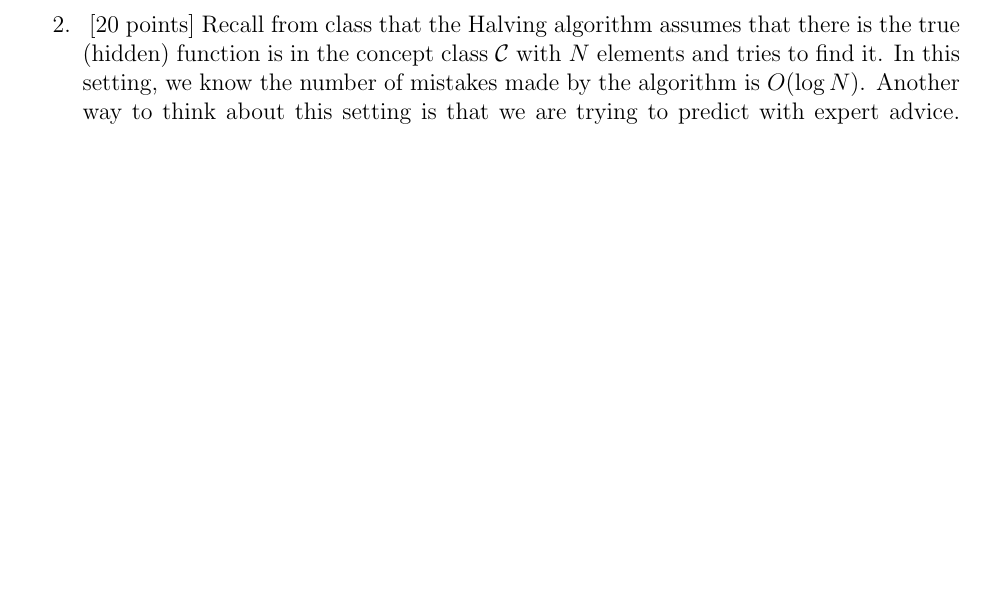
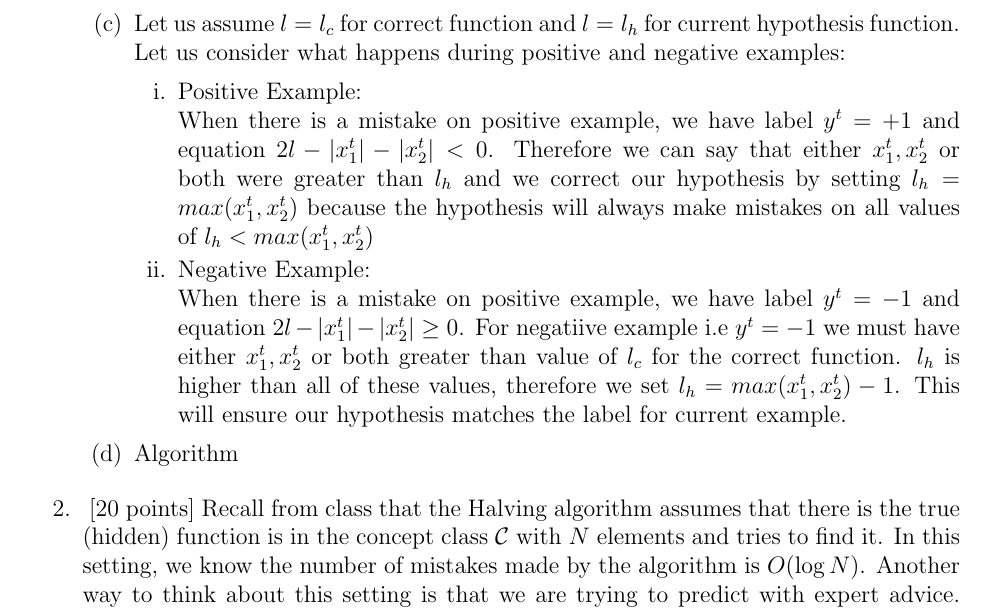
Before and after one commit to kirangadhave/ml-online-learning-perceptron, a LaTeX problem sheet (Solution/pdf_submission/hw2.tex, which reads Solution/pdf_submission/question2.tex): part of page 2 of 6, cut at the place of the change, the shorter picture padded with empty space. Compiled offline with pdfLaTeX.

Commit message:
"Solved question 2.1.c"

```diff
--- a/Solution/pdf_submission/question2.tex
+++ b/Solution/pdf_submission/question2.tex
@@ -16,6 +16,26 @@
 					y^t(2l - |x_1^t| - |x_2^t|) < 0
 				}
 			\end{equation}
+
+		\item
+		Let us assume $l = l_c$ for correct function and $l = l_h$ for current hypothesis function.\\
+		Let us consider what happens during positive and negative examples:
+		\begin{enumerate}
+			\item Positive Example: \\
+			When there is a mistake on positive example, we have label $y^t = +1$ and equation $2l - |x_1^t| - |x_2^t| < 0$. Therefore we can say that either $x_1^t, x_2^t$ or both were greater than $l_h$ and we correct our hypothesis by setting $l_h = max(x_1^t, x_2^t)$ because the hypothesis will always make mistakes on all values of $l_h < max(x_1^t, x_2^t)$
+
+			\item Negative Example: \\
+			When there is a mistake on positive example, we have label $y^t = -1$ and equation $2l - |x_1^t| - |x_2^t| \geq 0$. For negatiive example i.e $y^t = -1$ we must have either $x_1^t, x_2^t$ or both greater than value of $l_c$ for the correct function. $l_h$ is higher than all of these values, therefore we set $l_h = max(x_1^t, x_2^t) - 1$. This will ensure our hypothesis matches the label for current example.
+		\end{enumerate}
+
+		\item Algorithm
+
+
+
+
+
+
+
 	\end{enumerate}
 
 
```
Also changed, not shown: Solution/pdf_submission/hw2.pdf, 2 other files.
